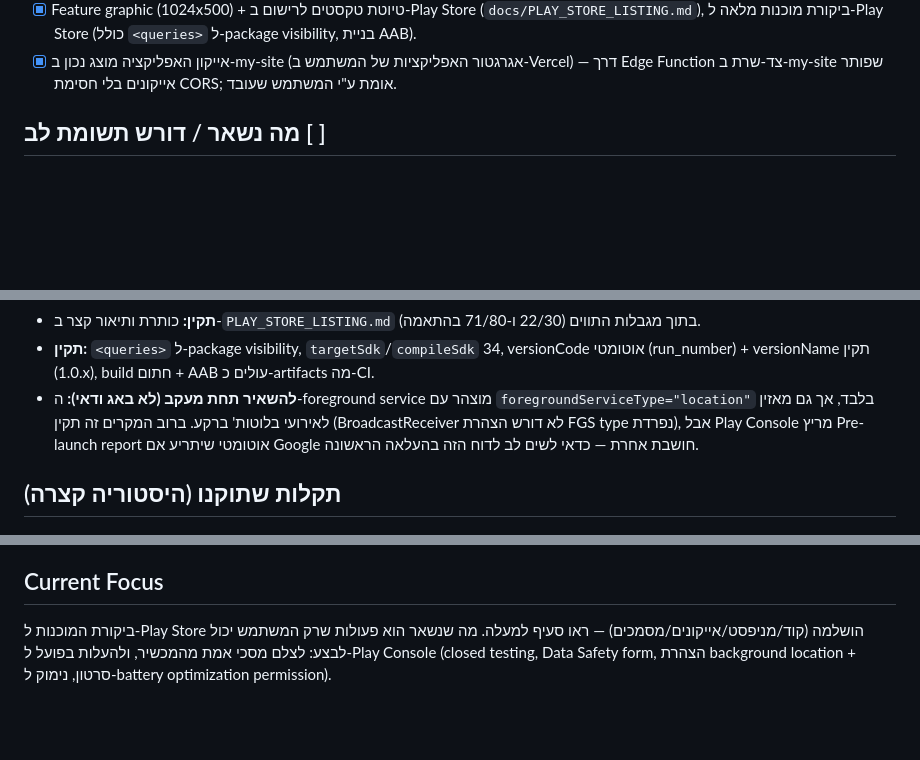
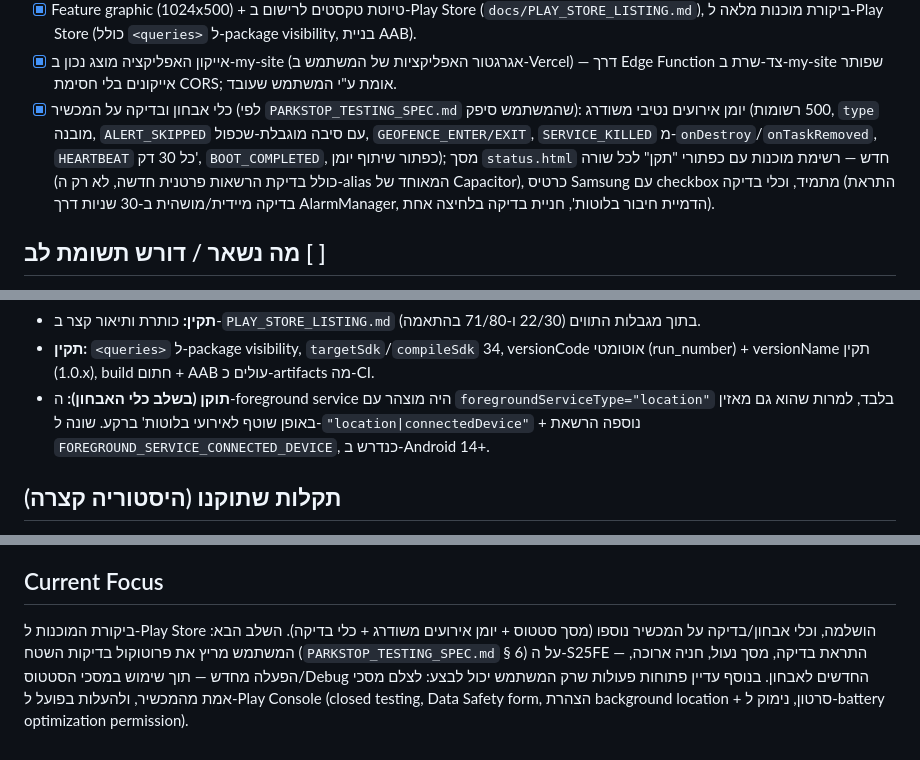
Before and after one commit to ronmailx-boop/parkstop, a Markdown page: PROJECT_STATE.md, 3 parts joined by grey strips. Drawn GitHub-style; blank space fills up the shorter version.

Commit message:
docs: log the diagnostic/testing tools feature in PROJECT_STATE.md (#28)
Claude-Session: https://claude.ai/code/session_017QN5koyLBzmYq3HoqdnxqE

Co-authored-by: Claude <noreply@anthropic.com>

```diff
--- a/PROJECT_STATE.md
+++ b/PROJECT_STATE.md
@@ -53,6 +53,15 @@
 - [x] אייקון האפליקציה מוצג נכון ב-my-site (אגרגטור האפליקציות של
       המשתמש ב-Vercel) — דרך Edge Function צד-שרת ב-my-site שפותר
       אייקונים בלי חסימת CORS; אומת ע"י המשתמש שעובד.
+- [x] כלי אבחון ובדיקה על המכשיר (לפי `PARKSTOP_TESTING_SPEC.md` שהמשתמש
+      סיפק): יומן אירועים נטיבי משודרג (500 רשומות, `type` מובנה,
+      `ALERT_SKIPPED` עם סיבה מוגבלת-שכפול, `GEOFENCE_ENTER/EXIT`,
+      `SERVICE_KILLED` מ-`onDestroy`/`onTaskRemoved`, `HEARTBEAT` כל 30
+      דק', `BOOT_COMPLETED`, כפתור שיתוף יומן); מסך `status.html` חדש —
+      רשימת מוכנות עם כפתורי "תקן" לכל שורה (כולל בדיקת הרשאות פרטנית
+      חדשה, לא רק ה-alias המאוחד של Capacitor), כרטיס Samsung עם
+      checkbox מתמיד, וכלי בדיקה (התראת בדיקה מיידית/מושהית ב-30 שניות
+      דרך AlarmManager, הדמיית חיבור בלוטות', חניית בדיקה בלחיצה אחת).
 
 ## מה נשאר / דורש תשומת לב [ ]
 
@@ -84,11 +93,10 @@ Store. ממצאים ותיקונים:
 - **תקין:** `<queries>` ל-package visibility, `targetSdk`/`compileSdk`
   34, versionCode אוטומטי (run_number) + versionName תקין (1.0.x),
   build חתום + AAB עולים כ-artifacts מה-CI.
-- **להשאיר תחת מעקב (לא באג ודאי):** ה-foreground service מוצהר עם
-  `foregroundServiceType="location"` בלבד, אך גם מאזין לאירועי בלוטות'
-  ברקע. ברוב המקרים זה תקין (BroadcastReceiver לא דורש הצהרת FGS type
-  נפרדת), אבל Play Console מריץ Pre-launch report אוטומטי שיתריע אם
-  Google חושבת אחרת — כדאי לשים לב לדוח הזה בהעלאה הראשונה.
+- **תוקן (בשלב כלי האבחון):** ה-foreground service היה מוצהר עם
+  `foregroundServiceType="location"` בלבד, למרות שהוא גם מאזין באופן
+  שוטף לאירועי בלוטות' ברקע. שונה ל-`"location|connectedDevice"` +
+  נוספה הרשאת `FOREGROUND_SERVICE_CONNECTED_DEVICE`, כנדרש ב-Android 14+.
 
 ## תקלות שתוקנו (היסטוריה קצרה)
 
@@ -131,8 +139,11 @@ Store. ממצאים ותיקונים:
 
 ## Current Focus
 
-ביקורת המוכנות ל-Play Store הושלמה (קוד/מניפסט/אייקונים/מסמכים) — ראו
-סעיף למעלה. מה שנשאר הוא פעולות שרק המשתמש יכול לבצע: לצלם מסכי אמת
-מהמכשיר, ולהעלות בפועל ל-Play Console (closed testing, Data Safety
-form, הצהרת background location + סרטון, נימוק ל-battery optimization
-permission).
+ביקורת המוכנות ל-Play Store הושלמה, וכלי אבחון/בדיקה על המכשיר נוספו
+(מסך סטטוס + יומן אירועים משודרג + כלי בדיקה). השלב הבא: המשתמש מריץ
+את פרוטוקול בדיקות השטח (`PARKSTOP_TESTING_SPEC.md` § 6) על ה-S25FE —
+התראת בדיקה, מסך נעול, חניה ארוכה, הפעלה מחדש — תוך שימוש במסכי
+הסטטוס/Debug החדשים לאבחון. בנוסף עדיין פתוחות פעולות שרק המשתמש יכול
+לבצע: לצלם מסכי אמת מהמכשיר, ולהעלות בפועל ל-Play Console (closed
+testing, Data Safety form, הצהרת background location + סרטון, נימוק
+ל-battery optimization permission).
```
